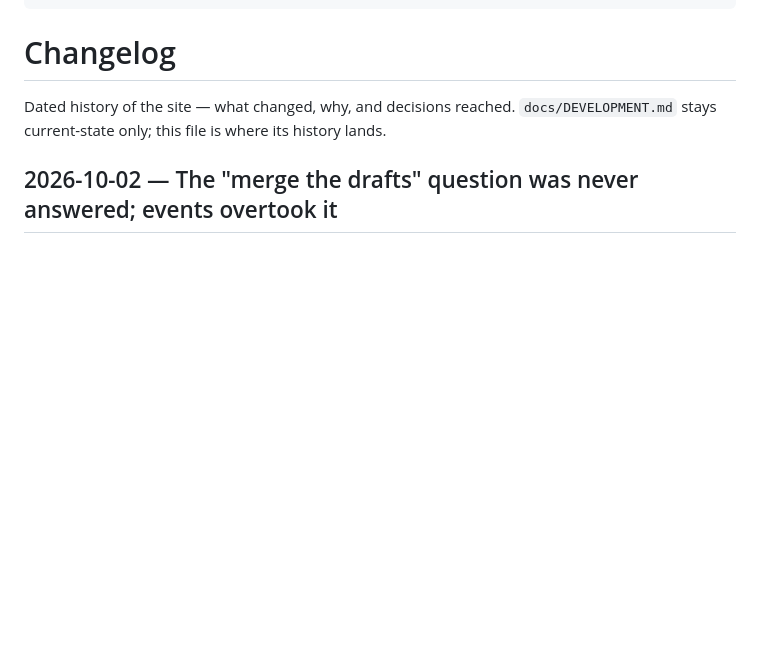
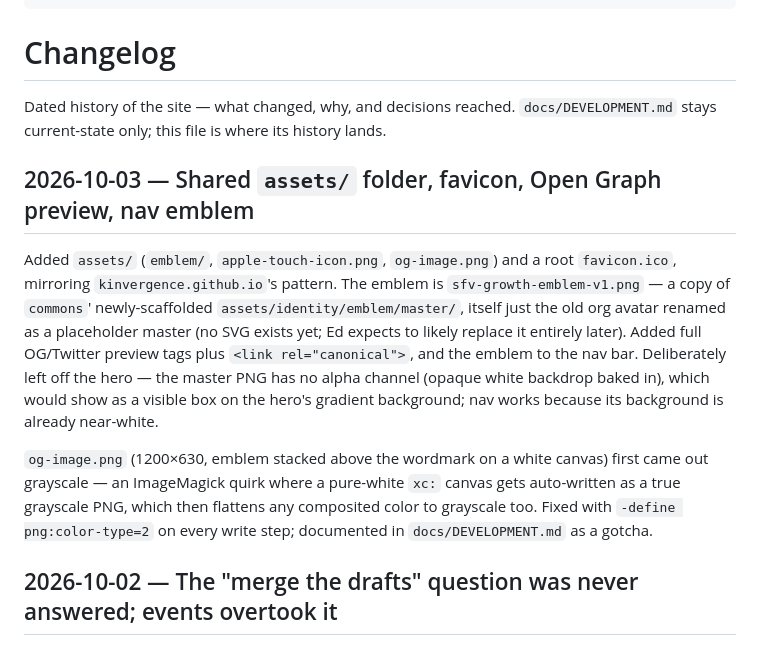
Before and after one commit to scherer-frailey-ventures/scherer-frailey-ventures.github.io, a Markdown page: CHANGELOG.md, the part around the change. GitHub-like rendering; blank space fills up the shorter version.

Commit message:
Update CHANGELOG and DEVELOPMENT.md with new assets and last updated date

```diff
--- a/CHANGELOG.md
+++ b/CHANGELOG.md
@@ -12,6 +12,22 @@ maintenance_instructions: |
 
 Dated history of the site — what changed, why, and decisions reached. `docs/DEVELOPMENT.md` stays
 current-state only; this file is where its history lands.
+
+## 2026-10-03 — Shared `assets/` folder, favicon, Open Graph preview, nav emblem
+
+Added `assets/` (`emblem/`, `apple-touch-icon.png`, `og-image.png`) and a root `favicon.ico`,
+mirroring `kinvergence.github.io`'s pattern. The emblem is `sfv-growth-emblem-v1.png` — a copy of
+`commons`' newly-scaffolded `assets/identity/emblem/master/`, itself just the old org avatar
+renamed as a placeholder master (no SVG exists yet; Ed expects to likely replace it entirely
+later). Added full OG/Twitter preview tags plus `<link rel="canonical">`, and the emblem to the nav
+bar. Deliberately left off the hero — the master PNG has no alpha channel (opaque white backdrop
+baked in), which would show as a visible box on the hero's gradient background; nav works because
+its background is already near-white.
+
+`og-image.png` (1200×630, emblem stacked above the wordmark on a white canvas) first came out
+grayscale — an ImageMagick quirk where a pure-white `xc:` canvas gets auto-written as a true
+grayscale PNG, which then flattens any composited color to grayscale too. Fixed with
+`-define png:color-type=2` on every write step; documented in `docs/DEVELOPMENT.md` as a gotcha.
 
 ## 2026-10-02 — The "merge the drafts" question was never answered; events overtook it
 
```
Also changed, not shown: docs/DEVELOPMENT.md (+1 -1 lines).
